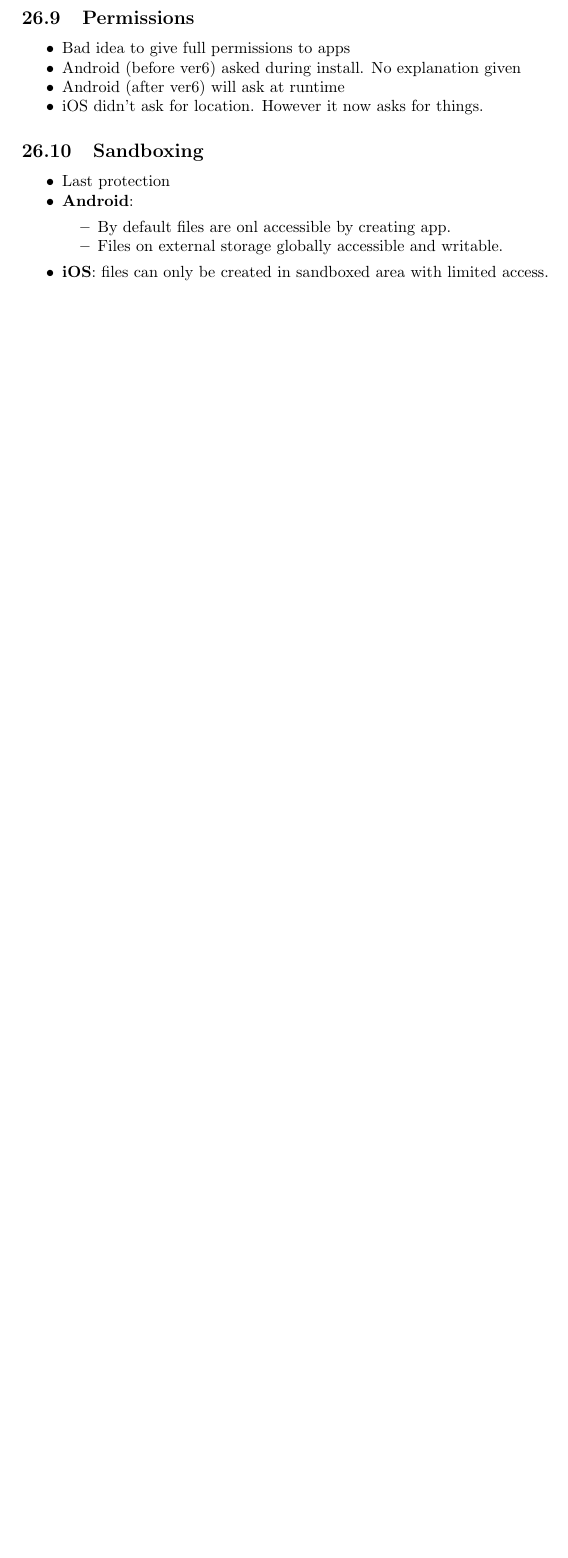
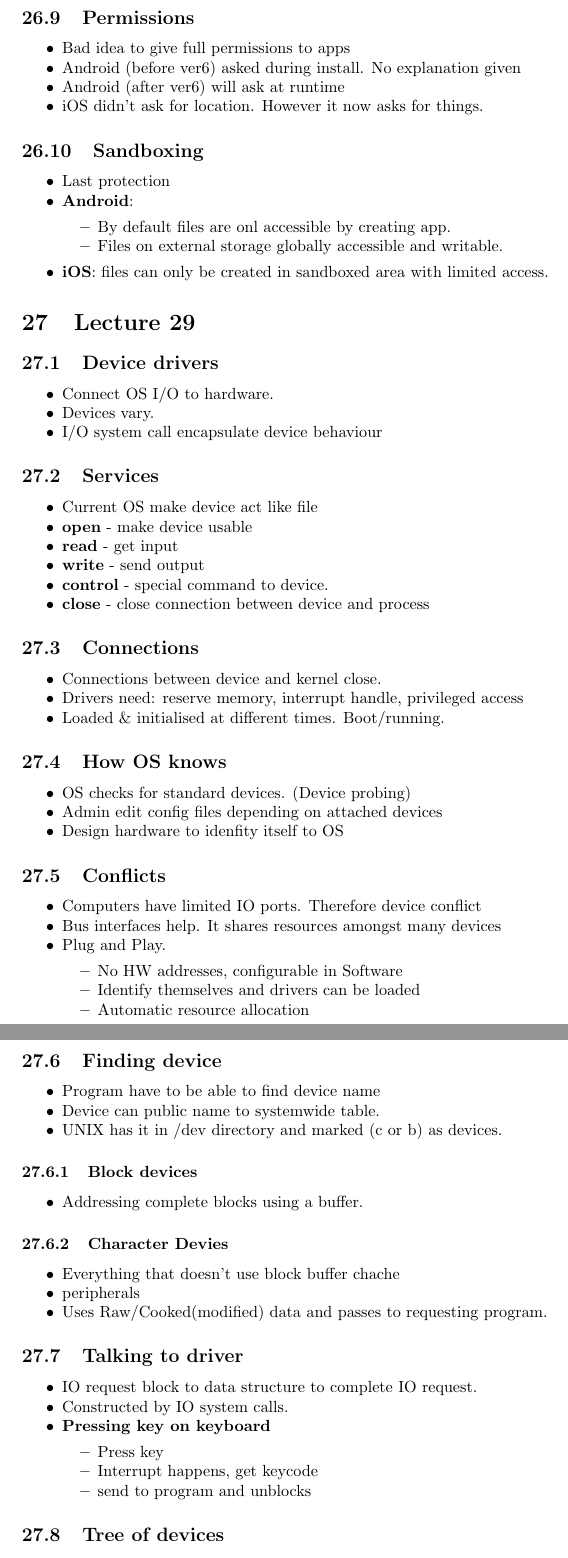
Before and after one commit to tosw164/University-Notes-SOFTENGpart3, a LaTeX document (SE370_OperatingSystems/SE370_notes.tex): part of page 40 of 40 before the commit and two parts of pages 40 and 41 of 41 after it, the two joined at a grey line, cut so that both start at the same text, the shorter picture padded with empty space. Compiled offline with pdfLaTeX.

Commit message:
OS - added lecture 29

```diff
--- a/SE370_OperatingSystems/SE370_notes.tex
+++ b/SE370_OperatingSystems/SE370_notes.tex
@@ -2657,6 +2657,86 @@ Week 3 Wednesday
 		\end{itemize}
 
 
+\section{Lecture 29}
+	\subsection{Device drivers}
+		\begin{itemize}
+			\item Connect OS I/O to hardware.
+			\item Devices vary.
+			\item I/O system call encapsulate device behaviour
+		\end{itemize}
+
+	\subsection{Services}
+		\begin{itemize}
+			\item Current OS make device act like file
+			\item \textbf{open} - make device usable
+			\item \textbf{read} - get input
+			\item \textbf{write} - send output
+			\item \textbf{control} - special command to device.
+			\item \textbf{close} - close connection between device and process
+		\end{itemize}
+
+	\subsection{Connections}
+		\begin{itemize}
+			\item Connections between device and kernel close.
+			\item Drivers need: reserve memory, interrupt handle, privileged access
+			\item Loaded \& initialised at different times. Boot/running.
+		\end{itemize}
+
+	\subsection{How OS knows}
+		\begin{itemize}
+			\item OS checks for standard devices. (Device probing)
+			\item Admin edit config files depending on attached devices
+			\item Design hardware to idenfity itself to OS
+		\end{itemize}
+
+	\subsection{Conflicts}
+		\begin{itemize}
+			\item Computers have limited IO ports. Therefore device conflict
+			\item Bus interfaces help. It shares resources amongst many devices
+			\item Plug and Play.
+			\begin{itemize}
+				\item No HW addresses, configurable in Software
+				\item Identify themselves and drivers can be loaded
+				\item Automatic resource allocation
+			\end{itemize}
+		\end{itemize}
+
+	\subsection{Finding device}
+		\begin{itemize}
+			\item Program have to be able to find device name
+			\item Device can public name to systemwide table.
+			\item UNIX has it in /dev directory and marked (c or b) as devices.
+		\end{itemize}
+
+		\subsubsection{Block devices}
+			\begin{itemize}
+				\item Addressing complete blocks using a buffer.
+			\end{itemize}
+
+		\subsubsection{Character Devies}
+			\begin{itemize}
+				\item Everything that doesn't use block buffer chache
+				\item peripherals
+				\item Uses Raw/Cooked(modified) data and passes to requesting program.
+			\end{itemize}
+
+	\subsection{Talking to driver}
+		\begin{itemize}
+			\item IO request block to data structure to complete IO request.
+			\item Constructed by IO system calls.
+			\item \textbf{Pressing key on keyboard}
+			\begin{itemize}
+				\item Press key
+				\item Interrupt happens, get keycode
+				\item send to program and unblocks
+			\end{itemize}
+		\end{itemize}
+
+	\subsection{Tree of devices}
+		\begin{itemize}
+			\item Device drivers can be in heirarchy
+			\item Can use same method to add drivers/functionality
+		\end{itemize}
 
 \section{Lecture 31}
 
```
Also changed, not shown: SE370_OperatingSystems/SE370_notes.pdf.
